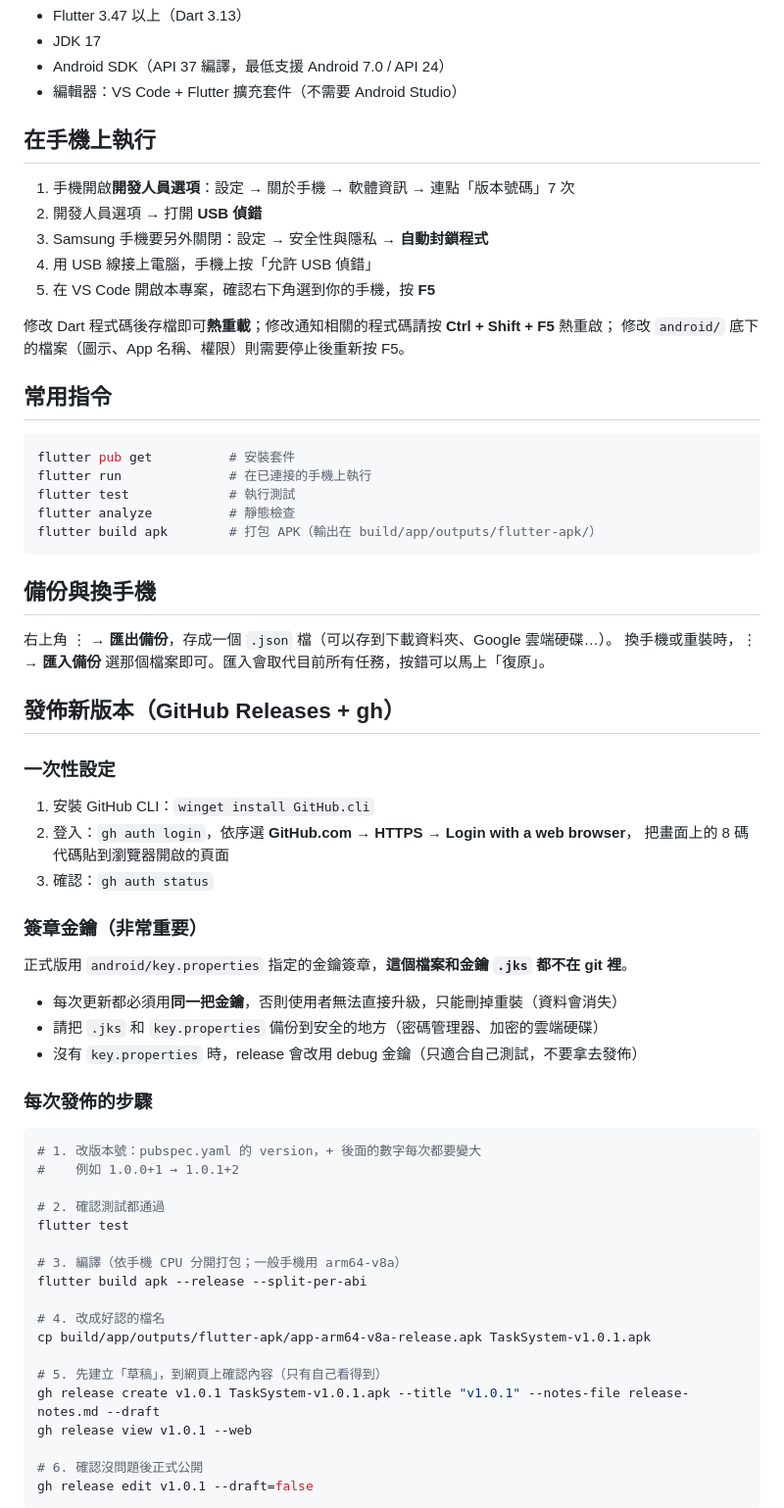
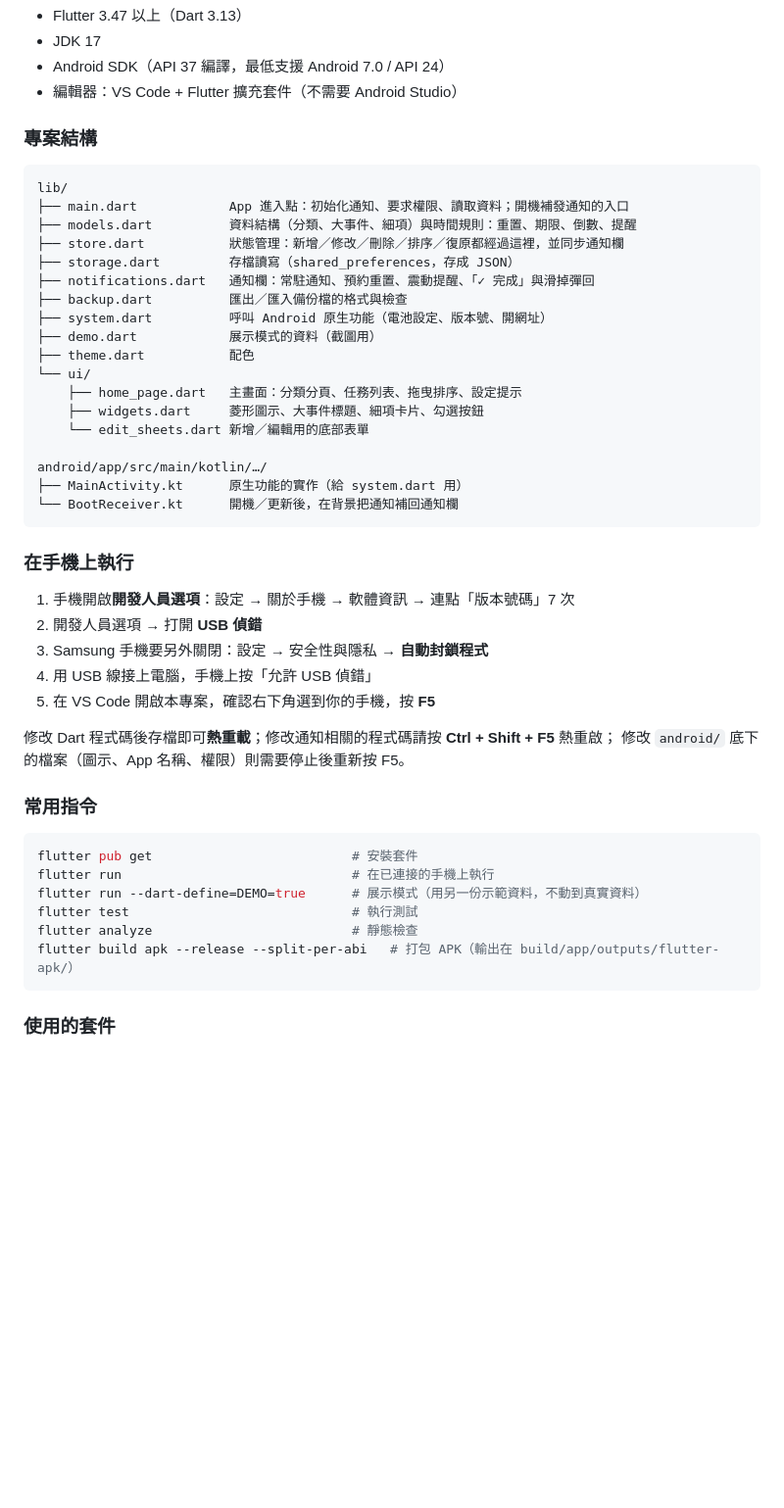
Before and after one commit to partner0487/TaskSystem, a Markdown page: README.md, the part around one of its changes. Shown at 98% size. Rendered like a GitHub page; blank space fills up the shorter version.

````diff
--- a/README.md
+++ b/README.md
@@ -57,7 +107,30 @@ lib/
 - Android SDK（API 37 編譯，最低支援 Android 7.0 / API 24）
 - 編輯器：VS Code + Flutter 擴充套件（不需要 Android Studio）
 
-## 在手機上執行
+### 專案結構
+
+```
+lib/
+├── main.dart            App 進入點：初始化通知、要求權限、讀取資料；開機補發通知的入口
+├── models.dart          資料結構（分類、大事件、細項）與時間規則：重置、期限、倒數、提醒
+├── store.dart           狀態管理：新增／修改／刪除／排序／復原都經過這裡，並同步通知欄
+├── storage.dart         存檔讀寫（shared_preferences，存成 JSON）
+├── notifications.dart   通知欄：常駐通知、預約重置、震動提醒、「✓ 完成」與滑掉彈回
+├── backup.dart          匯出／匯入備份檔的格式與檢查
+├── system.dart          呼叫 Android 原生功能（電池設定、版本號、開網址）
+├── demo.dart            展示模式的資料（截圖用）
+├── theme.dart           配色
+└── ui/
+    ├── home_page.dart   主畫面：分類分頁、任務列表、拖曳排序、設定提示
+    ├── widgets.dart     菱形圖示、大事件標題、細項卡片、勾選按鈕
+    └── edit_sheets.dart 新增／編輯用的底部表單
+
+android/app/src/main/kotlin/…/
+├── MainActivity.kt      原生功能的實作（給 system.dart 用）
+└── BootReceiver.kt      開機／更新後，在背景把通知補回通知欄
+```
+
+### 在手機上執行
 
 1. 手機開啟**開發人員選項**：設定 → 關於手機 → 軟體資訊 → 連點「版本號碼」7 次
 2. 開發人員選項 → 打開 **USB 偵錯**
@@ -68,58 +141,16 @@ lib/
 修改 Dart 程式碼後存檔即可**熱重載**；修改通知相關的程式碼請按 **Ctrl + Shift + F5** 熱重啟；
 修改 `android/` 底下的檔案（圖示、App 名稱、權限）則需要停止後重新按 F5。
 
-## 常用指令
+### 常用指令
 
 ```bash
-flutter pub get          # 安裝套件
-flutter run              # 在已連接的手機上執行
-flutter test             # 執行測試
-flutter analyze          # 靜態檢查
-flutter build apk        # 打包 APK（輸出在 build/app/outputs/flutter-apk/）
+flutter pub get                          # 安裝套件
+flutter run                              # 在已連接的手機上執行
+flutter run --dart-define=DEMO=true      # 展示模式（用另一份示範資料，不動到真實資料）
+flutter test                             # 執行測試
+flutter analyze                          # 靜態檢查
+flutter build apk --release --split-per-abi   # 打包 APK（輸出在 build/app/outputs/flutter-apk/）
 ```
 
-## 備份與換手機
+### 使用的套件
 
-右上角 ⋮ → **匯出備份**，存成一個 `.json` 檔（可以存到下載資料夾、Google 雲端硬碟…）。
-換手機或重裝時，⋮ → **匯入備份** 選那個檔案即可。匯入會取代目前所有任務，按錯可以馬上「復原」。
-
-## 發佈新版本（GitHub Releases + gh）
-
-### 一次性設定
-
-1. 安裝 GitHub CLI：`winget install GitHub.cli`
-2. 登入：`gh auth login`，依序選 **GitHub.com → HTTPS → Login with a web browser**，
-   把畫面上的 8 碼代碼貼到瀏覽器開啟的頁面
-3. 確認：`gh auth status`
-
-### 簽章金鑰（非常重要）
-
-正式版用 `android/key.properties` 指定的金鑰簽章，**這個檔案和金鑰 `.jks` 都不在 git 裡**。
-
-- 每次更新都必須用**同一把金鑰**，否則使用者無法直接升級，只能刪掉重裝（資料會消失）
-- 請把 `.jks` 和 `key.properties` 備份到安全的地方（密碼管理器、加密的雲端硬碟）
-- 沒有 `key.properties` 時，release 會改用 debug 金鑰（只適合自己測試，不要拿去發佈）
-
-### 每次發佈的步驟
-
-```bash
-# 1. 改版本號：pubspec.yaml 的 version，+ 後面的數字每次都要變大
-#    例如 1.0.0+1 → 1.0.1+2
-
-# 2. 確認測試都通過
-flutter test
-
-# 3. 編譯（依手機 CPU 分開打包；一般手機用 arm64-v8a）
-flutter build apk --release --split-per-abi
-
-# 4. 改成好認的檔名
-cp build/app/outputs/flutter-apk/app-arm64-v8a-release.apk TaskSystem-v1.0.1.apk
-
-# 5. 先建立「草稿」，到網頁上確認內容（只有自己看得到）
-gh release create v1.0.1 TaskSystem-v1.0.1.apk --title "v1.0.1" --notes-file release-notes.md --draft
-gh release view v1.0.1 --web
-
-# 6. 確認沒問題後正式公開
-gh release edit v1.0.1 --draft=false
-```
-
````
Also changed, not shown: other parts of README.md (+93 -67 lines), docs/RELEASE.md (added, +62 -0 lines), docs/icon.png (added), docs/screenshots/edit.png (added), docs/screenshots/main.png (added), docs/screenshots/side.png (added), docs/screenshots/weekly.png (added), 10 other files.
